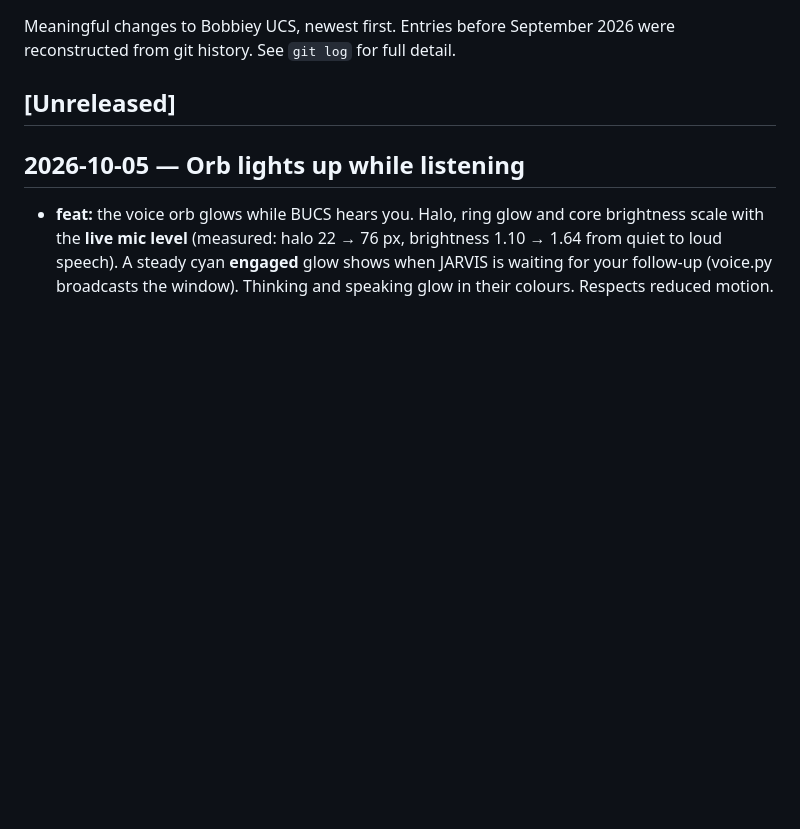
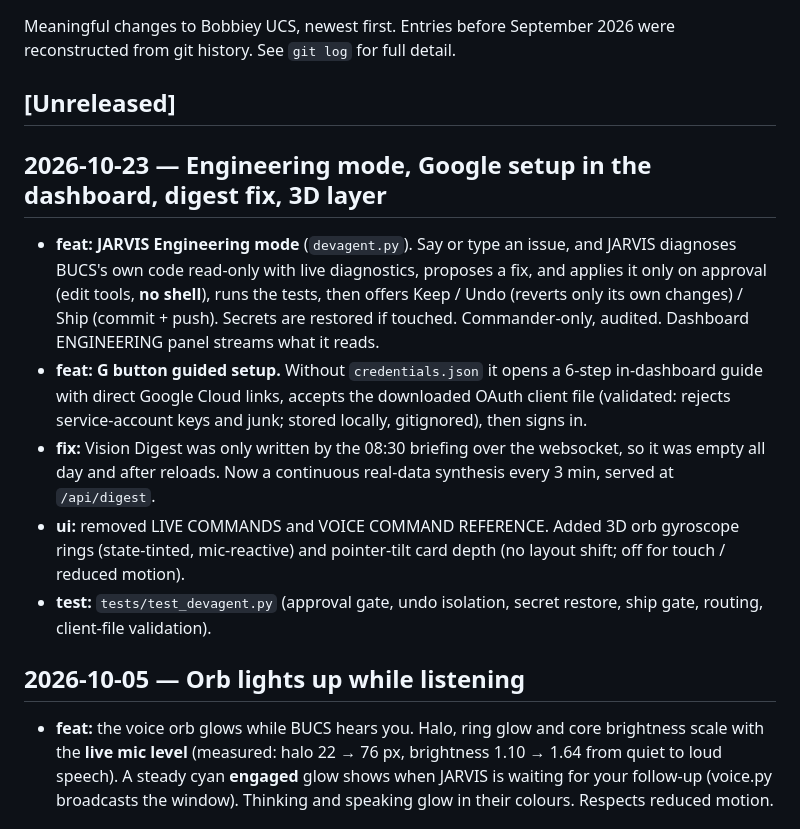
Before and after one commit to saikiranthatikonda-coder/Avengers-Bobbiey-UCS, a Markdown page: CHANGELOG.md, the part around the change. Drawn GitHub-style; blank space fills up the shorter version.

Commit message:
docs: engineering-mode contract, Google setup, digest, 3D layer
Co-Authored-By: Claude Opus 5.5 <noreply@anthropic.com>

```diff
--- a/CHANGELOG.md
+++ b/CHANGELOG.md
@@ -4,6 +4,13 @@ Meaningful changes to Bobbiey UCS, newest first. Entries before September 2026
 were reconstructed from git history. See `git log` for full detail.
 
 ## [Unreleased]
+
+## 2026-10-23 — Engineering mode, Google setup in the dashboard, digest fix, 3D layer
+- **feat:** **JARVIS Engineering mode** (`devagent.py`). Say or type an issue, and JARVIS diagnoses BUCS's own code read-only with live diagnostics, proposes a fix, and applies it only on approval (edit tools, **no shell**), runs the tests, then offers Keep / Undo (reverts only its own changes) / Ship (commit + push). Secrets are restored if touched. Commander-only, audited. Dashboard ENGINEERING panel streams what it reads.
+- **feat:** **G button guided setup.** Without `credentials.json` it opens a 6-step in-dashboard guide with direct Google Cloud links, accepts the downloaded OAuth client file (validated: rejects service-account keys and junk; stored locally, gitignored), then signs in.
+- **fix:** Vision Digest was only written by the 08:30 briefing over the websocket, so it was empty all day and after reloads. Now a continuous real-data synthesis every 3 min, served at `/api/digest`.
+- **ui:** removed LIVE COMMANDS and VOICE COMMAND REFERENCE. Added 3D orb gyroscope rings (state-tinted, mic-reactive) and pointer-tilt card depth (no layout shift; off for touch / reduced motion).
+- **test:** `tests/test_devagent.py` (approval gate, undo isolation, secret restore, ship gate, routing, client-file validation).
 
 ## 2026-10-05 — Orb lights up while listening
 - **feat:** the voice orb glows while BUCS hears you. Halo, ring glow and core brightness scale with the **live mic level** (measured: halo 22 → 76 px, brightness 1.10 → 1.64 from quiet to loud speech). A steady cyan **engaged** glow shows when JARVIS is waiting for your follow-up (voice.py broadcasts the window). Thinking and speaking glow in their colours. Respects reduced motion.
```
Also changed, not shown: CLAUDE.md (+17 -0 lines), ROADMAP.md (+5 -0 lines).
